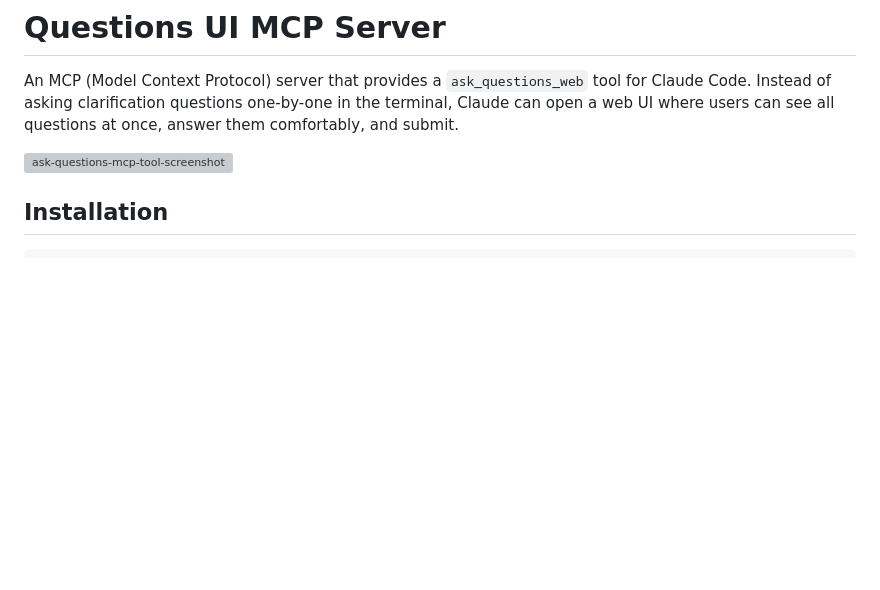
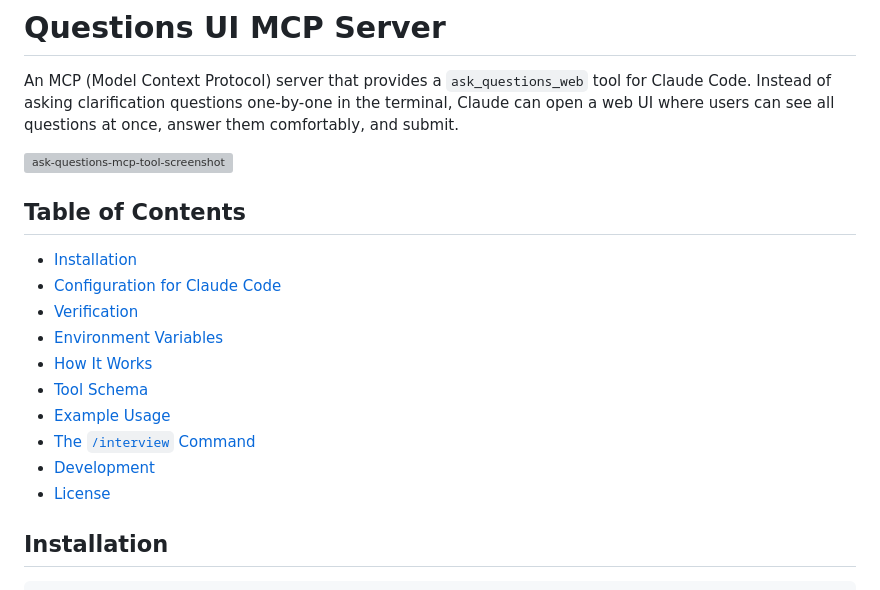
Before and after one commit to nishanthvijayan/claude-questions-ui, a Markdown page: README.md, the part around the change. Drawn GitHub-style; blank space fills up the shorter version; grey boxes are pictures that could not be loaded.

Commit message:
Add table of contents to README
Co-Authored-By: Claude Opus 4.5 <noreply@anthropic.com>

```diff
--- a/README.md
+++ b/README.md
@@ -4,7 +4,18 @@ An MCP (Model Context Protocol) server that provides a `ask_questions_web` tool
 
 <img width="1662" height="1678" alt="ask-questions-mcp-tool-screenshot" src="https://github.com/user-attachments/assets/a4437e7e-ca1e-45ea-8ca5-019097bdc217" />
 
+## Table of Contents
 
+- [Installation](#installation)
+- [Configuration for Claude Code](#configuration-for-claude-code)
+- [Verification](#verification)
+- [Environment Variables](#environment-variables)
+- [How It Works](#how-it-works)
+- [Tool Schema](#tool-schema)
+- [Example Usage](#example-usage)
+- [The `/interview` Command](#the-interview-command)
+- [Development](#development)
+- [License](#license)
 
 ## Installation
 
```
